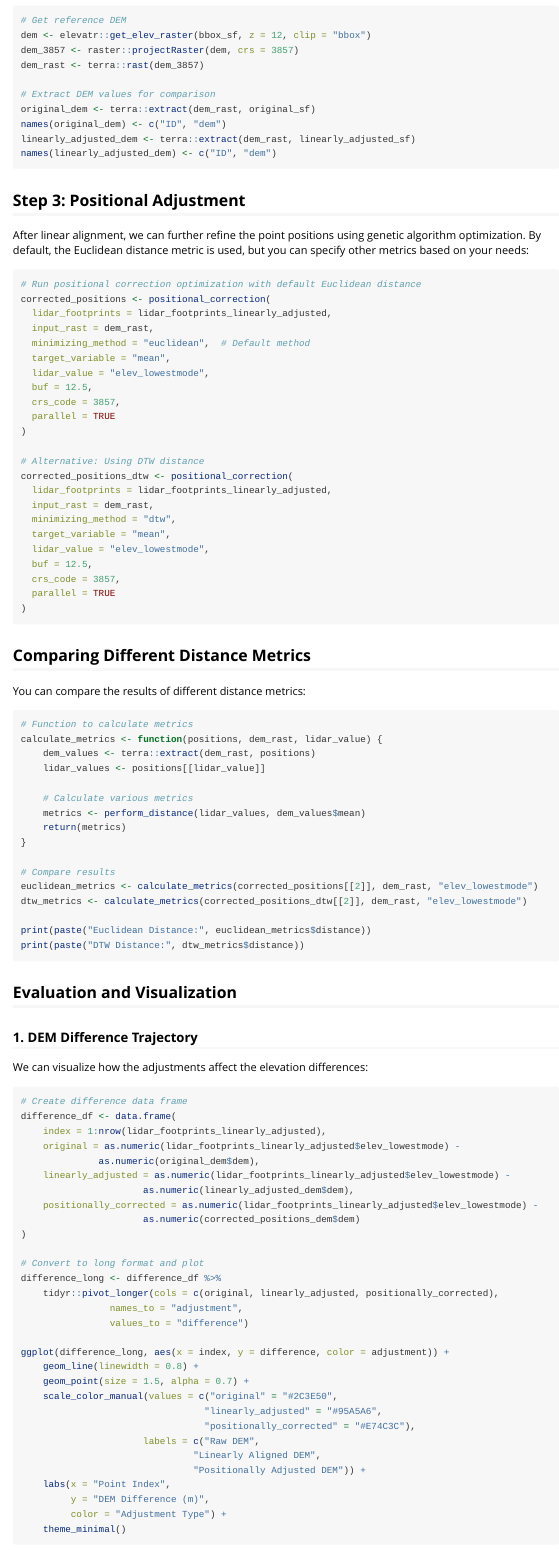
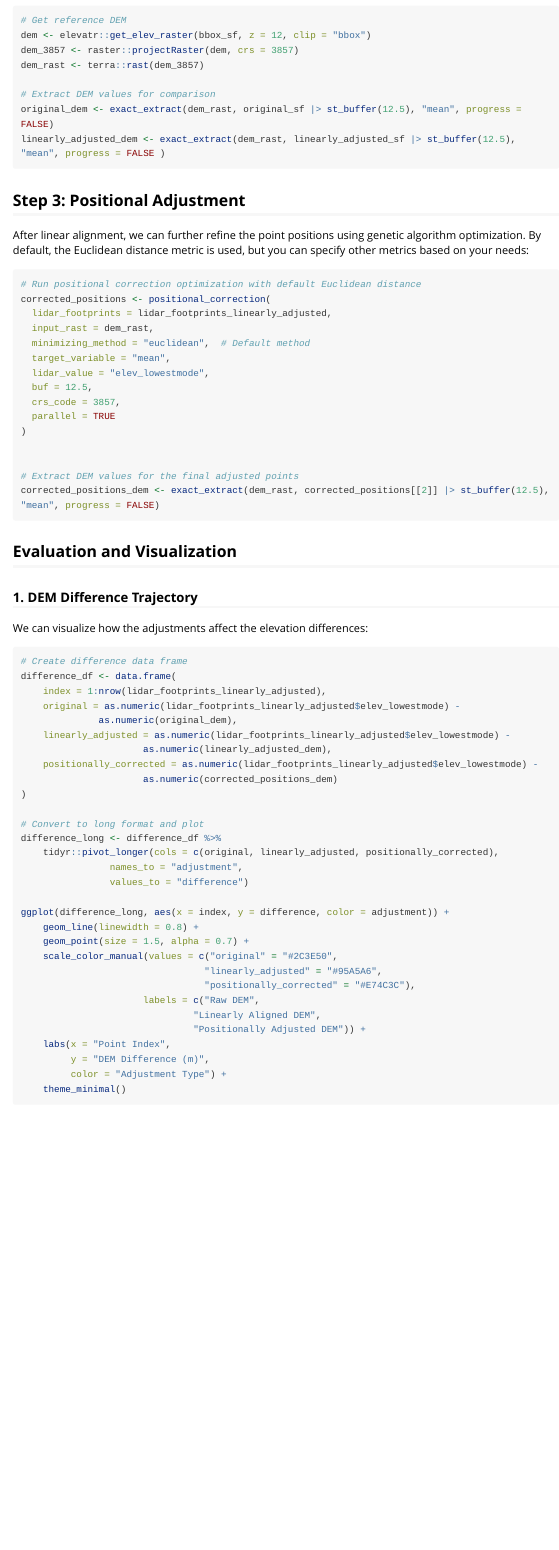
Before and after one commit to naru-T/salpa, an R Markdown document (vignettes/salpa.Rmd): the page in a window 1100 px wide, from 1920 px down. Rendered offline with R 4.5, knitr and Pandoc, with nearby package versions; long lines of code are wrapped.

Commit message:
Update NAMESPACE and vignette with minor refinements
- Add `importFrom(stats, cov)` to NAMESPACE
- Remove unused image files `salpa_hex.png` and `Sea_Salp_Chain.png`
- Refactor vignette code to use `exact_extract()` for DEM value extraction
- Simplify DEM value processing and remove commented-out code sections
- Remove alternative DTW distance calculation method

````diff
--- a/vignettes/salpa.Rmd
+++ b/vignettes/salpa.Rmd
@@ -112,10 +112,8 @@ dem_3857 <- raster::projectRaster(dem, crs = 3857)
 dem_rast <- terra::rast(dem_3857)
 
 # Extract DEM values for comparison
-original_dem <- terra::extract(dem_rast, original_sf)
-names(original_dem) <- c("ID", "dem")
-linearly_adjusted_dem <- terra::extract(dem_rast, linearly_adjusted_sf)
-names(linearly_adjusted_dem) <- c("ID", "dem")
+original_dem <- exact_extract(dem_rast, original_sf |> st_buffer(12.5), "mean", progress = FALSE)
+linearly_adjusted_dem <- exact_extract(dem_rast, linearly_adjusted_sf |> st_buffer(12.5), "mean", progress = FALSE )
 ```
 
 ## Step 3: Positional Adjustment
@@ -135,40 +133,9 @@ corrected_positions <- positional_correction(
   parallel = TRUE
 )
 
-# Alternative: Using DTW distance
-corrected_positions_dtw <- positional_correction(
-  lidar_footprints = lidar_footprints_linearly_adjusted,
-  input_rast = dem_rast,
-  minimizing_method = "dtw",
-  target_variable = "mean",
-  lidar_value = "elev_lowestmode",
-  buf = 12.5,
-  crs_code = 3857,
-  parallel = TRUE
-)
-```
 
-## Comparing Different Distance Metrics
-
-You can compare the results of different distance metrics:
-
-```{r compare_metrics, eval=FALSE}
-# Function to calculate metrics
-calculate_metrics <- function(positions, dem_rast, lidar_value) {
-    dem_values <- terra::extract(dem_rast, positions)
-    lidar_values <- positions[[lidar_value]]
-
-    # Calculate various metrics
-    metrics <- perform_distance(lidar_values, dem_values$mean)
-    return(metrics)
-}
-
-# Compare results
-euclidean_metrics <- calculate_metrics(corrected_positions[[2]], dem_rast, "elev_lowestmode")
-dtw_metrics <- calculate_metrics(corrected_positions_dtw[[2]], dem_rast, "elev_lowestmode")
-
-print(paste("Euclidean Distance:", euclidean_metrics$distance))
-print(paste("DTW Distance:", dtw_metrics$distance))
+# Extract DEM values for the final adjusted points
+corrected_positions_dem <- exact_extract(dem_rast, corrected_positions[[2]] |> st_buffer(12.5), "mean", progress = FALSE)
 ```
 
 ## Evaluation and Visualization
@@ -182,11 +149,11 @@ We can visualize how the adjustments affect the elevation differences:
 difference_df <- data.frame(
     index = 1:nrow(lidar_footprints_linearly_adjusted),
     original = as.numeric(lidar_footprints_linearly_adjusted$elev_lowestmode) -
-              as.numeric(original_dem$dem),
+              as.numeric(original_dem),
     linearly_adjusted = as.numeric(lidar_footprints_linearly_adjusted$elev_lowestmode) -
-                      as.numeric(linearly_adjusted_dem$dem),
+                      as.numeric(linearly_adjusted_dem),
     positionally_corrected = as.numeric(lidar_footprints_linearly_adjusted$elev_lowestmode) -
-                      as.numeric(corrected_positions_dem$dem)
+                      as.numeric(corrected_positions_dem)
 )
 
 # Convert to long format and plot
````
Also changed, not shown: Sea_Salp_Chain.png (deleted), salpa_hex.png (deleted), vignettes/salpa.Rmd (12 more changed lines), 1 other file.
